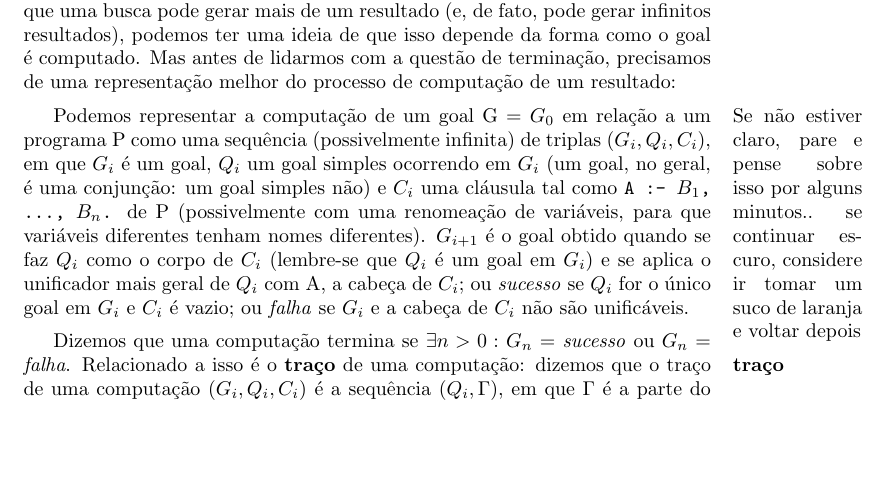
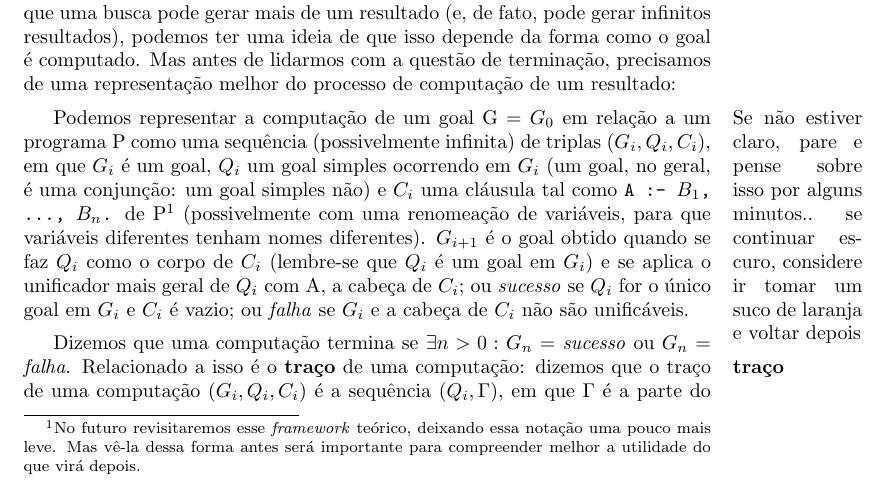
Before and after one commit to ericlesaquiles/Otimizacao-por-restricoes-logicas, a LaTeX document (doc/Cap2/[LOG] Cap2.tex): part of page 2 of 6, cut so that both start at the same text, the shorter picture padded with empty space. Compiled offline with pdfLaTeX.

Commit message:
[UP] Update footnote on cap2

```diff
--- a/doc/Cap2/[LOG] Cap2.tex
+++ b/doc/Cap2/[LOG] Cap2.tex
@@ -103,7 +103,7 @@ Geralmente gostaríamos que os programas fossem corretos e completos, mas isso n
 computado. Mas antes de lidarmos com a questão de terminação, precisamos de uma representação melhor do processo de computação de um resultado:
 
 Podemos\marginpar{Se não estiver claro, pare e pense sobre isso por alguns minutos.. se continuar escuro, considere ir tomar um suco de laranja e voltar depois} representar a computação de um goal G = $G_0$ em relação a um programa P como uma sequência (possivelmente infinita) de triplas \textit{$(G_i, Q_i, C_i)$}, em que $G_i$ é um
-goal, $Q_i$ um goal simples ocorrendo em $G_i$ (um goal, no geral, é uma conjunção: um goal simples não) e $C_i$ uma cláusula tal como  {\tt A :- $B_1$, ..., $B_n$.} de P (possivelmente com uma renomeação de variáveis, para que variáveis diferentes tenham nomes diferentes). $G_{i+1}$ é o goal obtido quando se faz $Q_i$ como o corpo de $C_i$ (lembre-se que $Q_i$ é um goal em $G_i$) e se aplica o unificador mais geral de $Q_i$ com A, a cabeça de $C_i$; ou \textit{sucesso} se $Q_i$ for o único goal em $G_i$ e $C_i$ é vazio; ou \textit{falha} se $G_i$ e a cabeça de $C_i$ não são unificáveis.
+goal, $Q_i$ um goal simples ocorrendo em $G_i$ (um goal, no geral, é uma conjunção: um goal simples não) e $C_i$ uma cláusula tal como  {\tt A :- $B_1$, ..., $B_n$.} de P\footnote{No futuro revisitaremos esse \textit{framework} teórico, deixando essa notação uma pouco mais leve. Mas vê-la dessa forma antes será importante para compreender melhor a utilidade do que virá depois.} (possivelmente com uma renomeação de variáveis, para que variáveis diferentes tenham nomes diferentes). $G_{i+1}$ é o goal obtido quando se faz $Q_i$ como o corpo de $C_i$ (lembre-se que $Q_i$ é um goal em $G_i$) e se aplica o unificador mais geral de $Q_i$ com A, a cabeça de $C_i$; ou \textit{sucesso} se $Q_i$ for o único goal em $G_i$ e $C_i$ é vazio; ou \textit{falha} se $G_i$ e a cabeça de $C_i$ não são unificáveis.
 
 Dizemos que uma computação termina se $\exists n > 0:$ $G_n$ = \textit{sucesso} ou $G_n$ = \textit{falha}. Relacionado a isso é o \textbf{traço} de uma computação: dizemos que o traço\marginpar{\textbf{traço}} de uma computação $(G_i, Q_i, C_i)$ é a sequência $(Q_i, \Gamma)$, em que $\Gamma$ é a parte do unificador mais geral computado no passo i, restrito às variáveis em $Q_i$.
 %COMMENT: aqui um exemplo vai bem.
```
Also changed, not shown: doc/Cap2/[LOG] Cap2.pdf, 1 other file.
